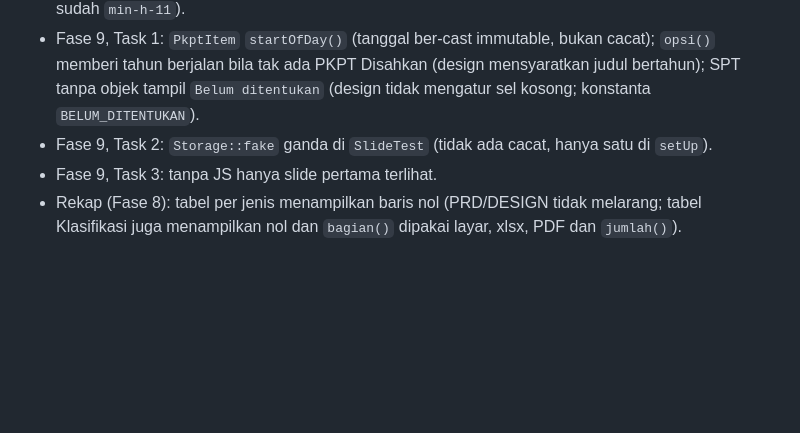
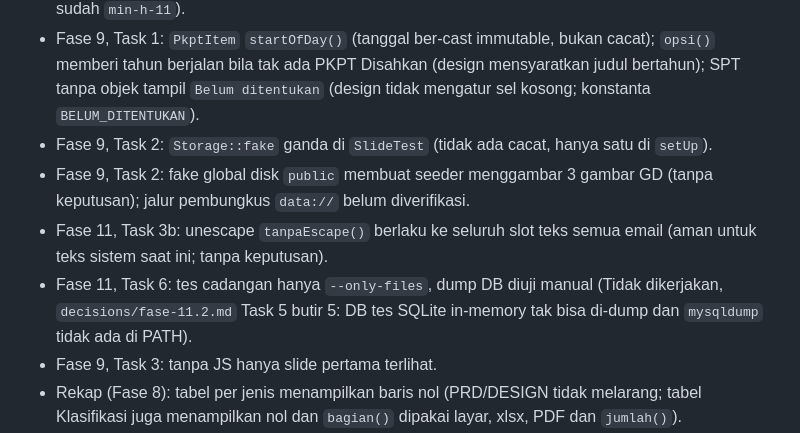
Before and after one commit to Kyzent-Dev/SIMON, a Markdown page: docs/plans/serah-terima.md, the part around the change. Drawn GitHub-style; blank space fills up the shorter version.

Commit message:
Fase 11.2 Task 11: perbaikan review
Co-Authored-By: Claude Sonnet 5.5 <noreply@anthropic.com>

```diff
--- a/docs/plans/serah-terima.md
+++ b/docs/plans/serah-terima.md
@@ -157,6 +157,9 @@ Dibawa (alasan): (1) logo resmi Diskominfo pengganti `x-app.logo`: menunggu aset
 - Fase 9.1: tab Detail Realisasi kartu mobile selalu terbuka (pimpinan.md: satu kartu per item dengan mini-rows, laporan baca-saja); tautan nomor SPT 24px di desktop (DESIGN §10 mengizinkan, mobile sudah `min-h-11`).
 - Fase 9, Task 1: `PkptItem` `startOfDay()` (tanggal ber-cast immutable, bukan cacat); `opsi()` memberi tahun berjalan bila tak ada PKPT Disahkan (design mensyaratkan judul bertahun); SPT tanpa objek tampil `Belum ditentukan` (design tidak mengatur sel kosong; konstanta `BELUM_DITENTUKAN`).
 - Fase 9, Task 2: `Storage::fake` ganda di `SlideTest` (tidak ada cacat, hanya satu di `setUp`).
+- Fase 9, Task 2: fake global disk `public` membuat seeder menggambar 3 gambar GD (tanpa keputusan); jalur pembungkus `data://` belum diverifikasi.
+- Fase 11, Task 3b: unescape `tanpaEscape()` berlaku ke seluruh slot teks semua email (aman untuk teks sistem saat ini; tanpa keputusan).
+- Fase 11, Task 6: tes cadangan hanya `--only-files`, dump DB diuji manual (Tidak dikerjakan, `decisions/fase-11.2.md` Task 5 butir 5: DB tes SQLite in-memory tak bisa di-dump dan `mysqldump` tidak ada di PATH).
 - Fase 9, Task 3: tanpa JS hanya slide pertama terlihat.
 - Rekap (Fase 8): tabel per jenis menampilkan baris nol (PRD/DESIGN tidak melarang; tabel Klasifikasi juga menampilkan nol dan `bagian()` dipakai layar, xlsx, PDF dan `jumlah()`).
 - Ekspor (Fase 8): `ArrayExport` satu sheet (rekap disusun dengan baris judul bagian).
```
Also changed, not shown: decisions/fase-11.2.md (+2 -2 lines).
